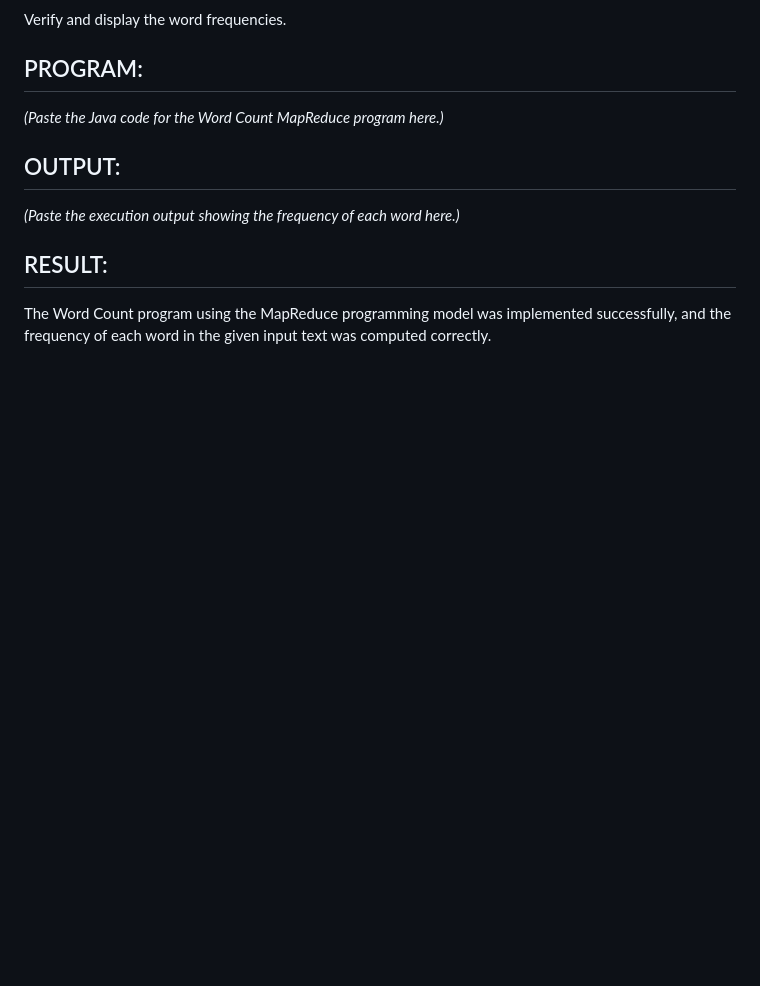
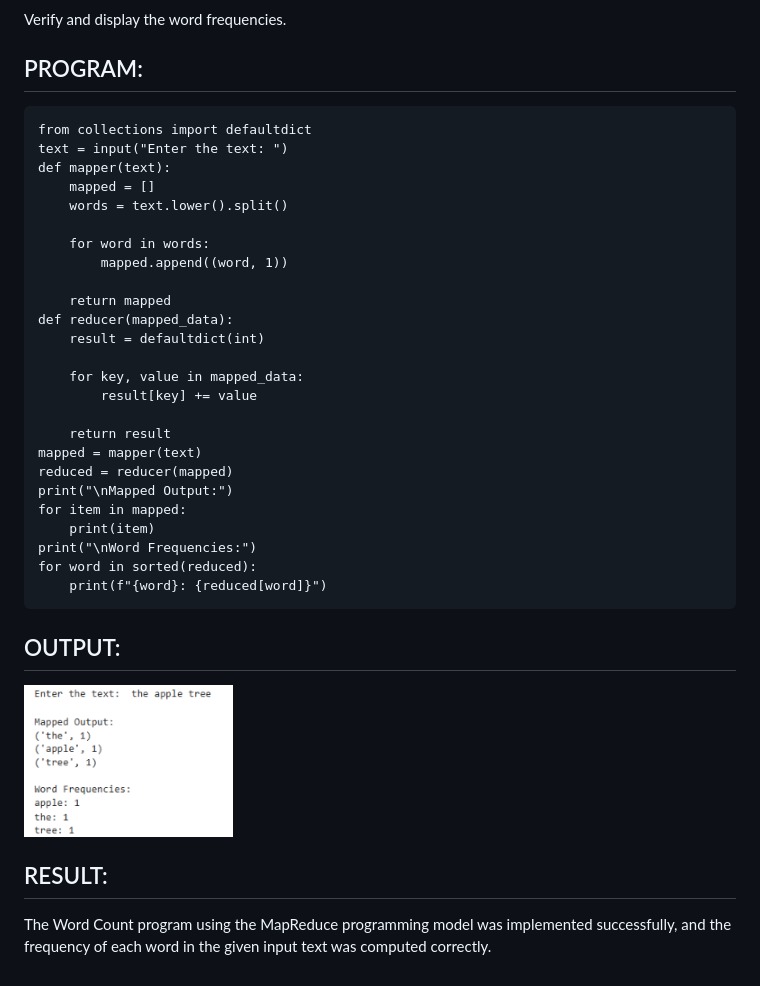
Before and after one commit to bhavani452008/wordcount_mapreduce, a Markdown page: README.md, the part around one of its changes. GitHub-like rendering; pictures changed too: image.png (added); blank space fills up the shorter version.

````diff
--- a/README.md
+++ b/README.md
@@ -33,11 +33,37 @@ Verify and display the word frequencies.
 
 ## PROGRAM:
 
-*(Paste the Java code for the Word Count MapReduce program here.)*
+```
+from collections import defaultdict
+text = input("Enter the text: ")
+def mapper(text):
+    mapped = []
+    words = text.lower().split()
+
+    for word in words:
+        mapped.append((word, 1))
+
+    return mapped
+def reducer(mapped_data):
+    result = defaultdict(int)
+
+    for key, value in mapped_data:
+        result[key] += value
+
+    return result
+mapped = mapper(text)
+reduced = reducer(mapped)
+print("\nMapped Output:")
+for item in mapped:
+    print(item)
+print("\nWord Frequencies:")
+for word in sorted(reduced):
+    print(f"{word}: {reduced[word]}")
+```
 
 ## OUTPUT:
 
-*(Paste the execution output showing the frequency of each word here.)*
+![alt text](image.png)
 
 ## RESULT:
 
````
Also changed, not shown: other parts of README.md (+1 -1 lines).
